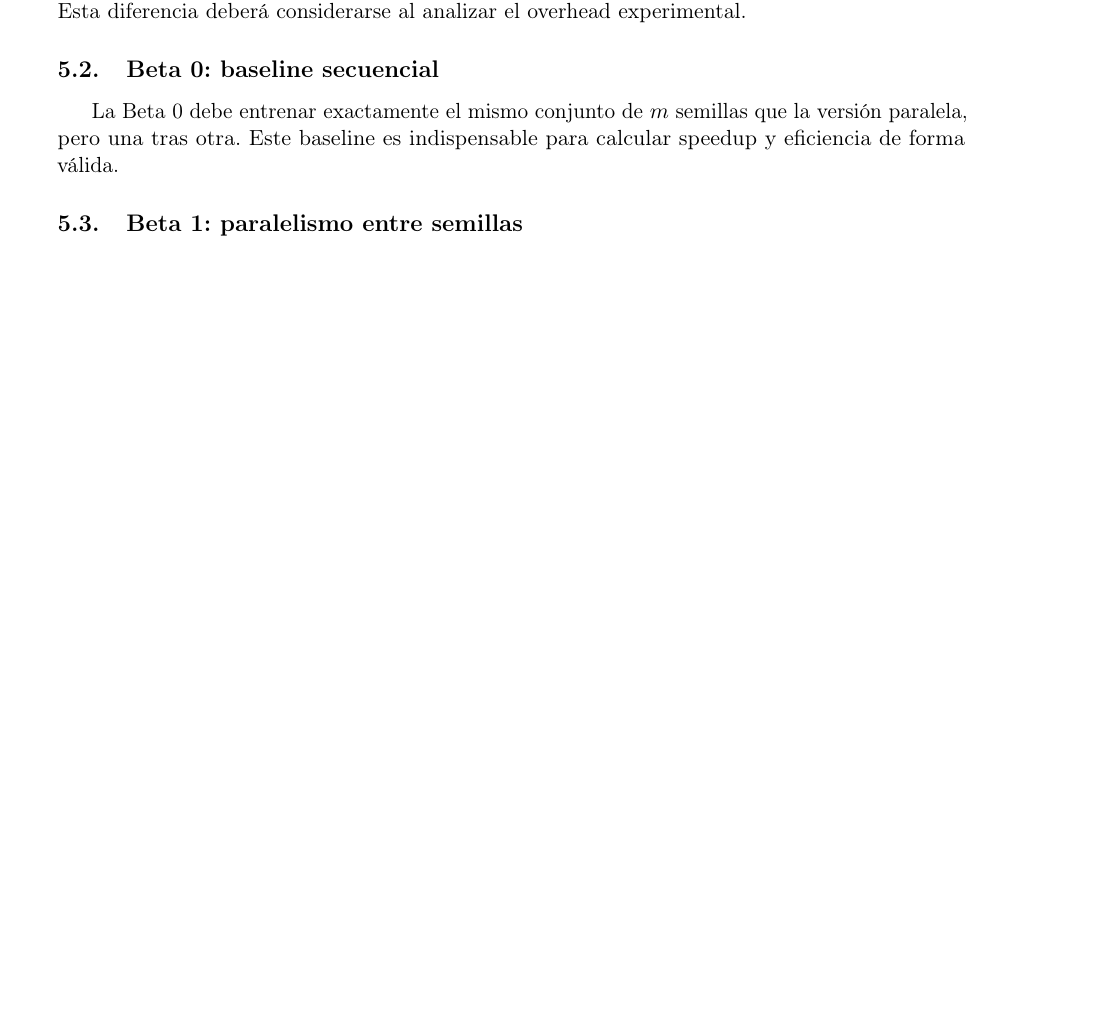
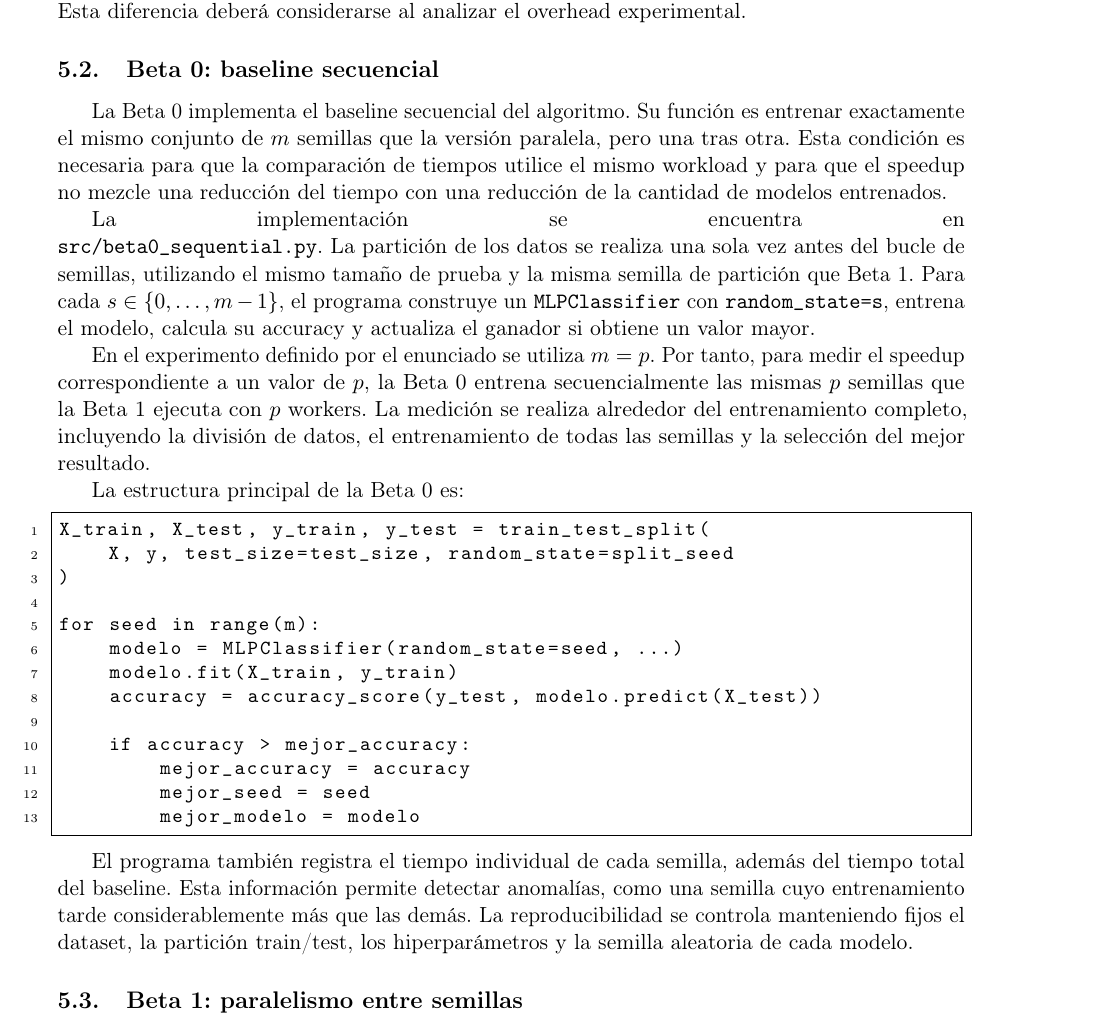
Before and after one commit to MarielUTEC/pram-mlp-training, a LaTeX document (report/main.tex): part of page 7 of 9 before the commit and part of page 7 of 10 after it, cut so that both start at the same text, the shorter picture padded with empty space. Compiled offline with pdfLaTeX.

Commit message:
Update main.tex

```diff
--- a/report/main.tex
+++ b/report/main.tex
@@ -395,10 +395,48 @@ compartida. Esta diferencia deberá considerarse al analizar el overhead experim
 
 \subsection{Beta 0: baseline secuencial}
 
-% TODO NOEMI: completar la implementación secuencial de m semillas y describir aquí.
-La Beta 0 debe entrenar exactamente el mismo conjunto de $m$ semillas que la versión
-paralela, pero una tras otra. Este baseline es indispensable para calcular speedup y
-eficiencia de forma válida.
+La Beta 0 implementa el baseline secuencial del algoritmo. Su función es entrenar
+exactamente el mismo conjunto de $m$ semillas que la versión paralela, pero una tras
+otra. Esta condición es necesaria para que la comparación de tiempos utilice el mismo
+workload y para que el speedup no mezcle una reducción del tiempo con una reducción de
+la cantidad de modelos entrenados.
+
+La implementación se encuentra en\linebreak
+\texttt{src/beta0\_sequential.py}. La partición de los datos se realiza una sola vez
+antes del bucle de semillas, utilizando el mismo tamaño de prueba y la misma semilla de
+partición que Beta 1. Para cada $s\in\{0,\ldots,m-1\}$, el programa construye un
+\texttt{MLPClassifier} con \texttt{random\_state=s}, entrena el modelo, calcula su
+accuracy y actualiza el ganador si obtiene un valor mayor.
+
+En el experimento definido por el enunciado se utiliza $m=p$. Por tanto, para medir el
+speedup correspondiente a un valor de $p$, la Beta 0 entrena secuencialmente las mismas
+$p$ semillas que la Beta 1 ejecuta con $p$ workers. La medición se realiza alrededor del
+entrenamiento completo, incluyendo la división de datos, el entrenamiento de todas las
+semillas y la selección del mejor resultado.
+
+La estructura principal de la Beta 0 es:
+
+\begin{lstlisting}
+X_train, X_test, y_train, y_test = train_test_split(
+    X, y, test_size=test_size, random_state=split_seed
+)
+
+for seed in range(m):
+    modelo = MLPClassifier(random_state=seed, ...)
+    modelo.fit(X_train, y_train)
+    accuracy = accuracy_score(y_test, modelo.predict(X_test))
+
+    if accuracy > mejor_accuracy:
+        mejor_accuracy = accuracy
+        mejor_seed = seed
+        mejor_modelo = modelo
+\end{lstlisting}
+
+El programa también registra el tiempo individual de cada semilla, además del tiempo
+total del baseline. Esta información permite detectar anomalías, como una semilla cuyo
+entrenamiento tarde considerablemente más que las demás. La reproducibilidad se controla
+manteniendo fijos el dataset, la partición train/test, los hiperparámetros y la semilla
+aleatoria de cada modelo.
 
 \subsection{Beta 1: paralelismo entre semillas}
 
```
